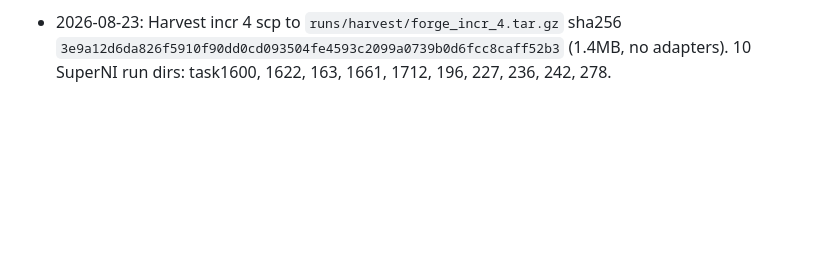
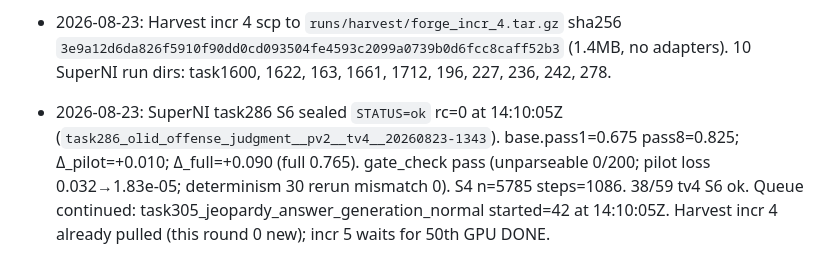
Before and after one commit to xesws/Auto-Forge-Evaluator, a Markdown page: docs/ledger.md, the part around the change. Drawn GitHub-style; blank space fills up the shorter version.

Commit message:
[docs] SuperNI task286 S6 ok; task305 S2 in progress

```diff
--- a/docs/ledger.md
+++ b/docs/ledger.md
@@ -108,3 +108,4 @@ append-only. One dated line per decision, incident, or spec deviation.
 - 2026-08-23: SuperNI task242 S6 sealed `STATUS=ok` rc=0 at 13:32:14Z (`task242_tweetqa_classification__pv2__tv4__20260823-1301`). base.pass1=0.845 pass8=0.975; Δ_pilot=+0.095; Δ_full=+0.130 (full 0.975). gate_check pass (unparseable 0/200; pilot loss 0.407→3.36e-05; determinism 30 rerun mismatch 0). S4 n=5794 steps=1089. 36/59 tv4 S6 ok. Queue continued: task278_stereoset_sentence_generation_antistereotype started=40 at 13:32:14Z.
 - 2026-08-23: SuperNI task278 S6 sealed `STATUS=ok` rc=0 at 13:41:45Z (`task278_stereoset_sentence_generation_antistereotype__pv2__tv4__20260823-1333`). base.pass1=0.0 pass8=0.0; Δ_pilot=+0.020; Δ_full=+0.115 (full 0.115). gate_check pass (unparseable 0/200; pilot loss 1.654→2.33e-04; determinism 200 rerun mismatch 0). S4 n=537 steps=102. 37/59 tv4 S6 ok. Queue continued: task286_olid_offense_judgment started=41 at 13:41:48Z.
 - 2026-08-23: Harvest incr 4 scp to `runs/harvest/forge_incr_4.tar.gz` sha256 `3e9a12d6da826f5910f90dd0cd093504fe4593c2099a0739b0d6fcc8caff52b3` (1.4MB, no adapters). 10 SuperNI run dirs: task1600, 1622, 163, 1661, 1712, 196, 227, 236, 242, 278.
+- 2026-08-23: SuperNI task286 S6 sealed `STATUS=ok` rc=0 at 14:10:05Z (`task286_olid_offense_judgment__pv2__tv4__20260823-1343`). base.pass1=0.675 pass8=0.825; Δ_pilot=+0.010; Δ_full=+0.090 (full 0.765). gate_check pass (unparseable 0/200; pilot loss 0.032→1.83e-05; determinism 30 rerun mismatch 0). S4 n=5785 steps=1086. 38/59 tv4 S6 ok. Queue continued: task305_jeopardy_answer_generation_normal started=42 at 14:10:05Z. Harvest incr 4 already pulled (this round 0 new); incr 5 waits for 50th GPU DONE.
```
Also changed, not shown: docs/REPORT_20260823T1411Z.md (added, +38 -0 lines).
